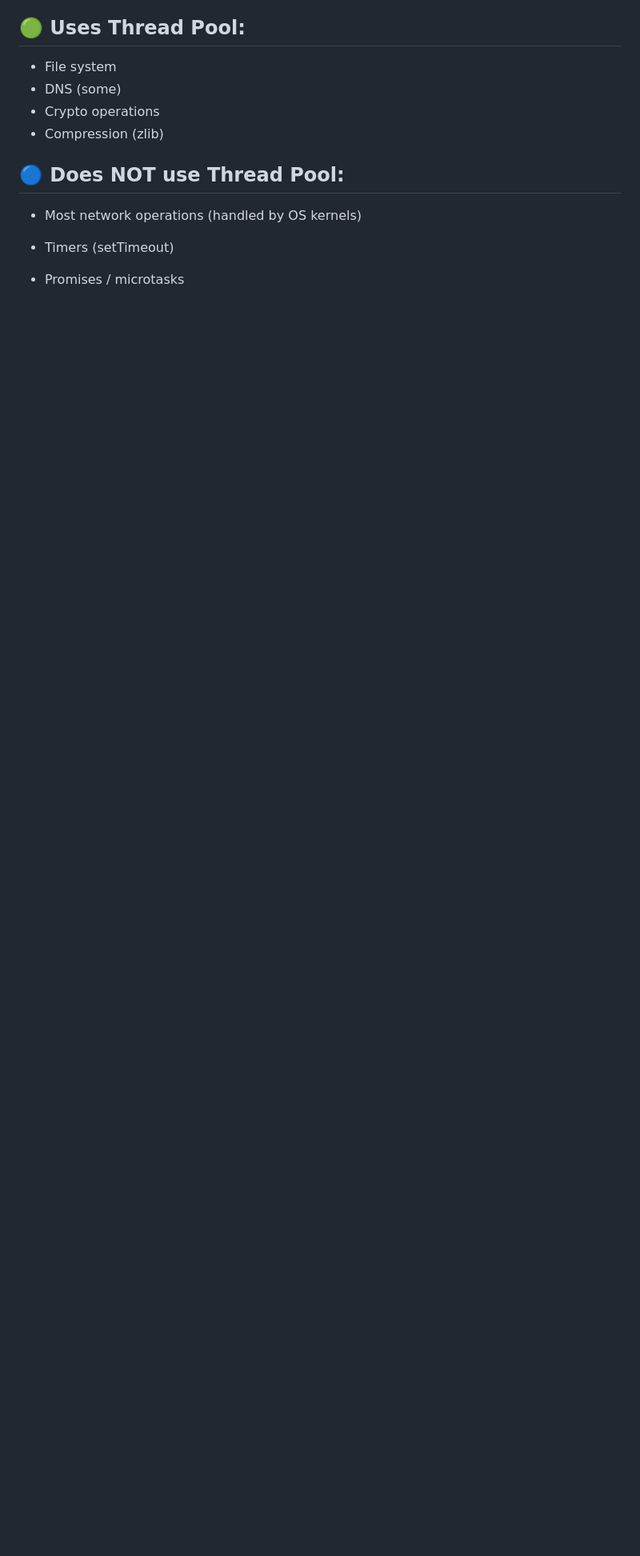
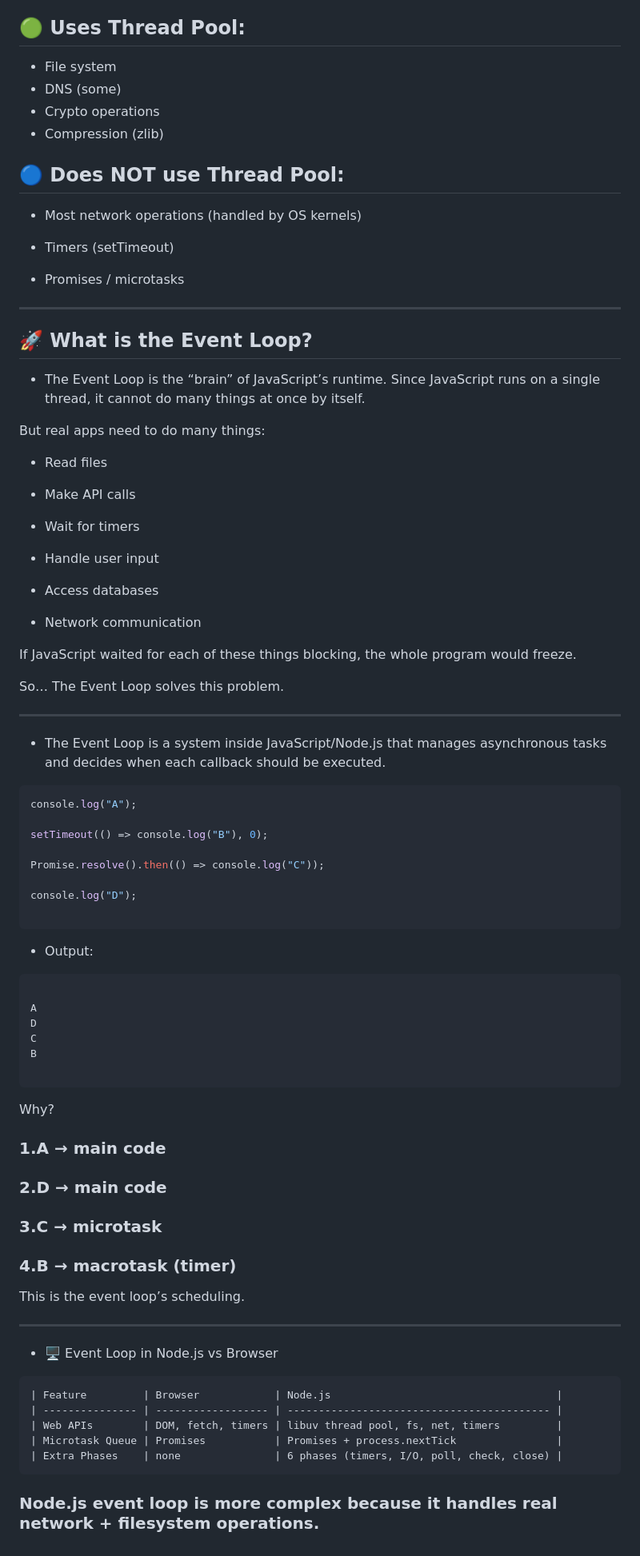
Before and after one commit to KOTOEWai/Node_Exercises, a Markdown page: README.md, the part around the change. Shown: that part at 80% size. GitHub-like rendering; blank space fills up the shorter version.

````diff
--- a/README.md
+++ b/README.md
@@ -283,3 +283,75 @@ Not all operations use the Thread Pool.
 * Timers (setTimeout)
 
 * Promises / microtasks
+---
+
+
+## 🚀 What is the Event Loop?
+
+* The Event Loop is the “brain” of JavaScript’s runtime. Since JavaScript runs on a single thread, it cannot do many things at once by itself.
+
+But real apps need to do many things:
+
+* Read files
+
+* Make API calls
+
+* Wait for timers
+
+* Handle user input
+
+* Access databases
+
+* Network communication
+
+If JavaScript waited for each of these things blocking, the whole program would freeze.
+
+So…
+The Event Loop solves this problem.
+
+---
+
+* The Event Loop is a system inside JavaScript/Node.js that manages asynchronous tasks and decides when each callback should be executed.
+
+```js
+console.log("A");
+
+setTimeout(() => console.log("B"), 0);
+
+Promise.resolve().then(() => console.log("C"));
+
+console.log("D");
+
+```
+* Output:
+```js
+
+A
+D
+C
+B
+
+```
+
+Why?
+
+### 1.A → main code
+
+### 2.D → main code
+
+### 3.C → microtask
+
+### 4.B → macrotask (timer)
+
+This is the event loop’s scheduling.
+
+---
+* 🖥 Event Loop in Node.js vs Browser
+```
+| Feature         | Browser            | Node.js                                    |
+| --------------- | ------------------ | ------------------------------------------ |
+| Web APIs        | DOM, fetch, timers | libuv thread pool, fs, net, timers         |
+| Microtask Queue | Promises           | Promises + process.nextTick                |
+| Extra Phases    | none               | 6 phases (timers, I/O, poll, check, close) |
+```
+### Node.js event loop is more complex because it handles real network + filesystem operations.
````
